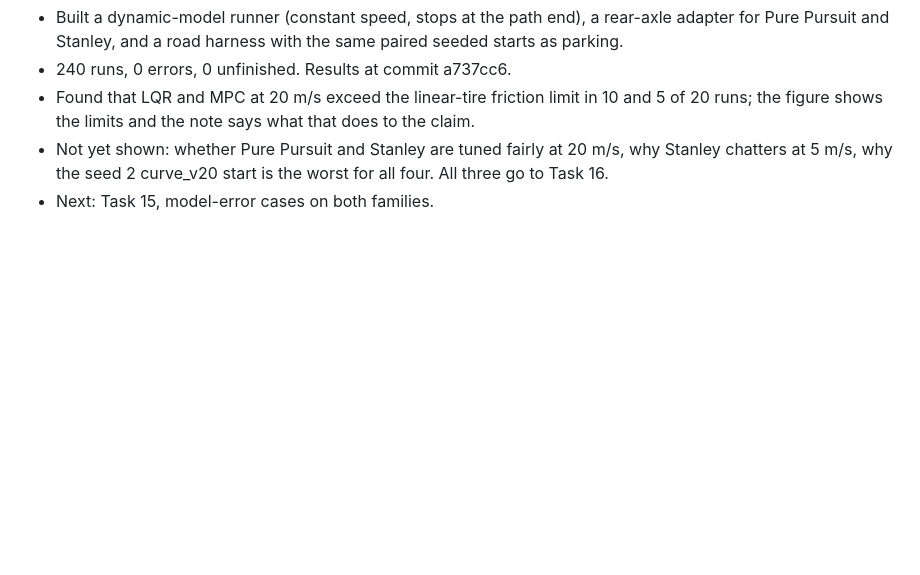
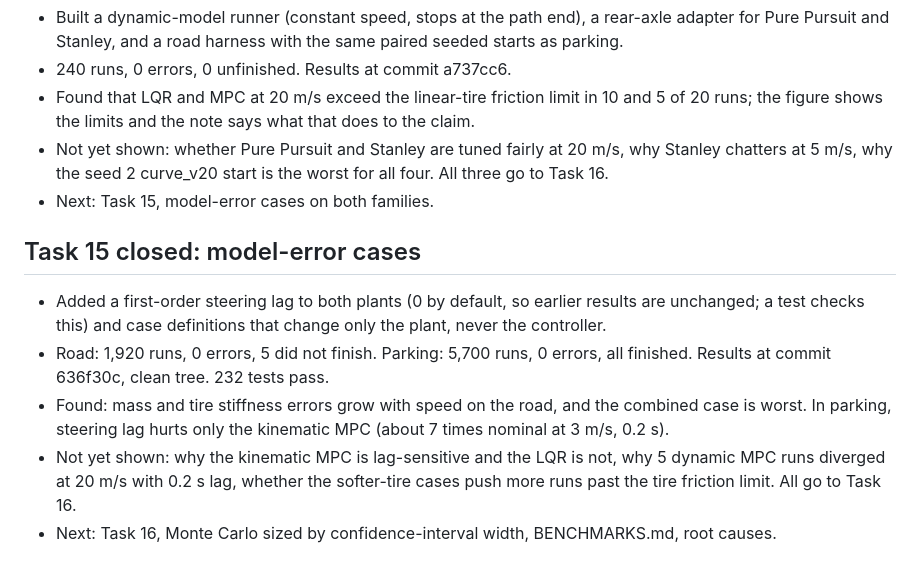
Before and after one commit to Asif-Ucchwas/trackloop, a Markdown page: DEVLOG.md, the part around the change. GitHub-like rendering; blank space fills up the shorter version.

```diff
--- a/DEVLOG.md
+++ b/DEVLOG.md
@@ -173,3 +173,16 @@
 - Not yet shown: whether Pure Pursuit and Stanley are tuned fairly at 20 m/s, why Stanley chatters
   at 5 m/s, why the seed 2 curve_v20 start is the worst for all four. All three go to Task 16.
 - Next: Task 15, model-error cases on both families.
+
+## Task 15 closed: model-error cases
+
+- Added a first-order steering lag to both plants (0 by default, so earlier results are unchanged;
+  a test checks this) and case definitions that change only the plant, never the controller.
+- Road: 1,920 runs, 0 errors, 5 did not finish. Parking: 5,700 runs, 0 errors, all finished.
+  Results at commit 636f30c, clean tree. 232 tests pass.
+- Found: mass and tire stiffness errors grow with speed on the road, and the combined case is worst.
+  In parking, steering lag hurts only the kinematic MPC (about 7 times nominal at 3 m/s, 0.2 s).
+- Not yet shown: why the kinematic MPC is lag-sensitive and the LQR is not, why 5 dynamic MPC runs
+  diverged at 20 m/s with 0.2 s lag, whether the softer-tire cases push more runs past the
+  tire friction limit. All go to Task 16.
+- Next: Task 16, Monte Carlo sized by confidence-interval width, BENCHMARKS.md, root causes.
```
Also changed, not shown: README.md (+13 -0 lines), docs/notes/model_error_note.md (added, +113 -0 lines), docs/figures/model_error.png (added), 1 other file.
